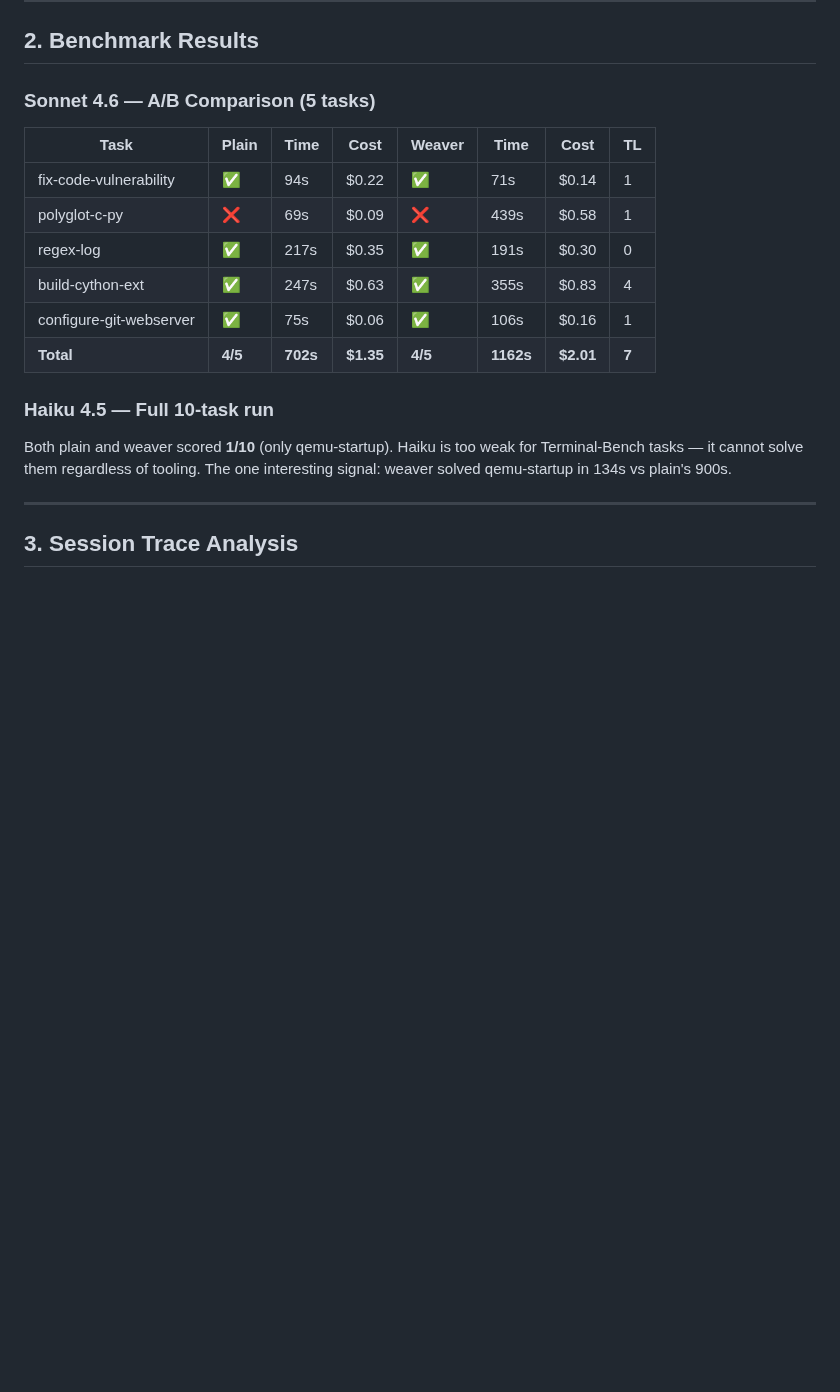
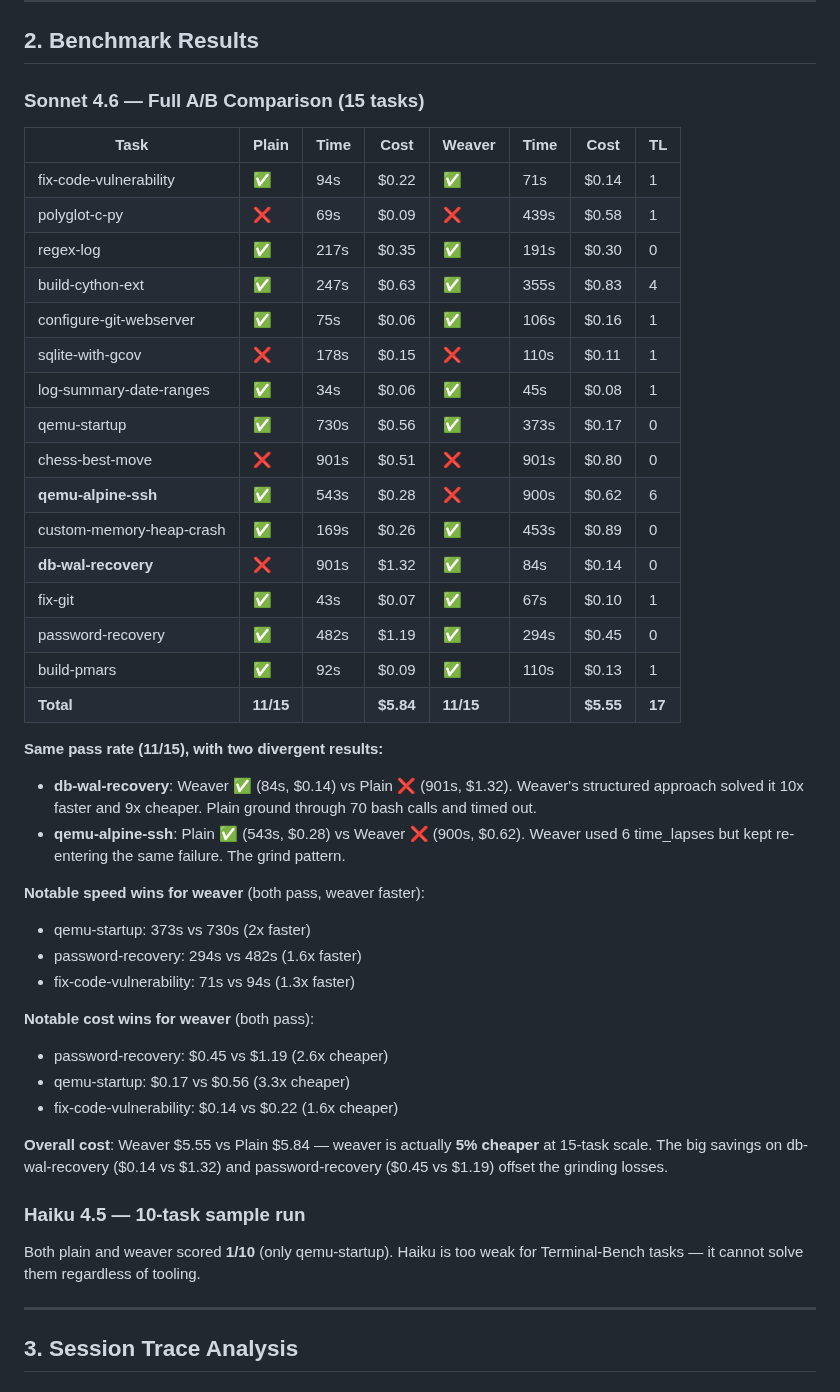
Before and after one commit to oddship/bosun, a Markdown page: packages/pi-weaver/REPORT.md, the part around the change. Rendered like a GitHub page; blank space fills up the shorter version.

Commit message:
docs(pi-weaver): full 15-task Sonnet A/B comparison
11/15 both variants, two divergent results:
- db-wal-recovery: weaver wins (84s//bin/bash.14 vs timeout/.32)
- qemu-alpine-ssh: plain wins (543s//bin/bash.28 vs timeout//bin/bash.62)

Overall cost: weaver 5% cheaper at scale ($5.55 vs $5.84).
Big wins on password-recovery (2.6x cheaper) and qemu-startup (3.3x cheaper).

```diff
--- a/packages/pi-weaver/REPORT.md
+++ b/packages/pi-weaver/REPORT.md
@@ -122,7 +122,7 @@ The isError and run-as-root bugs were discovered during eval — both completely
 
 ## 2. Benchmark Results
 
-### Sonnet 4.6 — A/B Comparison (5 tasks)
+### Sonnet 4.6 — Full A/B Comparison (15 tasks)
 
 | Task | Plain | Time | Cost | Weaver | Time | Cost | TL |
 |------|-------|------|------|--------|------|------|----|
@@ -131,11 +131,37 @@ The isError and run-as-root bugs were discovered during eval — both completely
 | regex-log | ✅ | 217s | $0.35 | ✅ | 191s | $0.30 | 0 |
 | build-cython-ext | ✅ | 247s | $0.63 | ✅ | 355s | $0.83 | 4 |
 | configure-git-webserver | ✅ | 75s | $0.06 | ✅ | 106s | $0.16 | 1 |
-| **Total** | **4/5** | **702s** | **$1.35** | **4/5** | **1162s** | **$2.01** | **7** |
+| sqlite-with-gcov | ❌ | 178s | $0.15 | ❌ | 110s | $0.11 | 1 |
+| log-summary-date-ranges | ✅ | 34s | $0.06 | ✅ | 45s | $0.08 | 1 |
+| qemu-startup | ✅ | 730s | $0.56 | ✅ | 373s | $0.17 | 0 |
+| chess-best-move | ❌ | 901s | $0.51 | ❌ | 901s | $0.80 | 0 |
+| **qemu-alpine-ssh** | **✅** | 543s | $0.28 | **❌** | 900s | $0.62 | 6 |
+| custom-memory-heap-crash | ✅ | 169s | $0.26 | ✅ | 453s | $0.89 | 0 |
+| **db-wal-recovery** | **❌** | 901s | $1.32 | **✅** | 84s | $0.14 | 0 |
+| fix-git | ✅ | 43s | $0.07 | ✅ | 67s | $0.10 | 1 |
+| password-recovery | ✅ | 482s | $1.19 | ✅ | 294s | $0.45 | 0 |
+| build-pmars | ✅ | 92s | $0.09 | ✅ | 110s | $0.13 | 1 |
+| **Total** | **11/15** | | **$5.84** | **11/15** | | **$5.55** | **17** |
 
-### Haiku 4.5 — Full 10-task run
+**Same pass rate (11/15), with two divergent results:**
+- **db-wal-recovery**: Weaver ✅ (84s, $0.14) vs Plain ❌ (901s, $1.32). Weaver's structured approach solved it 10x faster and 9x cheaper. Plain ground through 70 bash calls and timed out.
+- **qemu-alpine-ssh**: Plain ✅ (543s, $0.28) vs Weaver ❌ (900s, $0.62). Weaver used 6 time_lapses but kept re-entering the same failure. The grind pattern.
 
-Both plain and weaver scored **1/10** (only qemu-startup). Haiku is too weak for Terminal-Bench tasks — it cannot solve them regardless of tooling. The one interesting signal: weaver solved qemu-startup in 134s vs plain's 900s.
+**Notable speed wins for weaver** (both pass, weaver faster):
+- qemu-startup: 373s vs 730s (2x faster)
+- password-recovery: 294s vs 482s (1.6x faster)
+- fix-code-vulnerability: 71s vs 94s (1.3x faster)
+
+**Notable cost wins for weaver** (both pass):
+- password-recovery: $0.45 vs $1.19 (2.6x cheaper)
+- qemu-startup: $0.17 vs $0.56 (3.3x cheaper)
+- fix-code-vulnerability: $0.14 vs $0.22 (1.6x cheaper)
+
+**Overall cost**: Weaver $5.55 vs Plain $5.84 — weaver is actually **5% cheaper** at 15-task scale. The big savings on db-wal-recovery ($0.14 vs $1.32) and password-recovery ($0.45 vs $1.19) offset the grinding losses.
+
+### Haiku 4.5 — 10-task sample run
+
+Both plain and weaver scored **1/10** (only qemu-startup). Haiku is too weak for Terminal-Bench tasks — it cannot solve them regardless of tooling.
 
 ---
 
```
